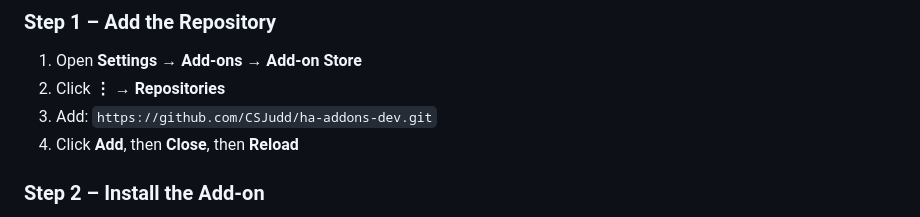
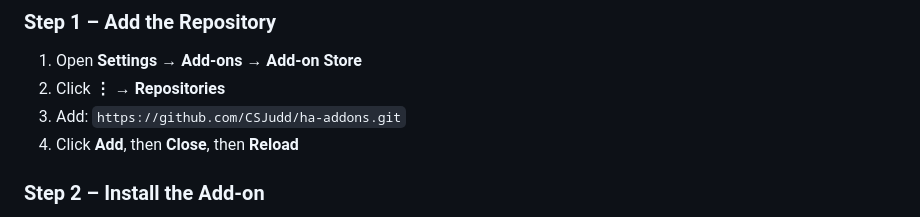
Before and after one commit to CSJudd/ha-addons, a Markdown page: esphome_selective_updates/README.md, the part around the change. GitHub-like rendering.

Commit message:
Repo URL fix

```diff
--- a/esphome_selective_updates/README.md
+++ b/esphome_selective_updates/README.md
@@ -111,7 +111,7 @@ Yes, because this add-on:
 
 1. Open **Settings → Add-ons → Add-on Store**
 2. Click **⋮ → Repositories**
-3. Add: `https://github.com/CSJudd/ha-addons-dev.git`
+3. Add: `https://github.com/CSJudd/ha-addons.git`
 4. Click **Add**, then **Close**, then **Reload**
 
 ### Step 2 – Install the Add-on
```
